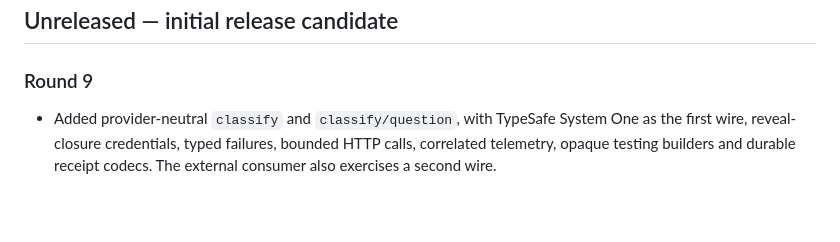
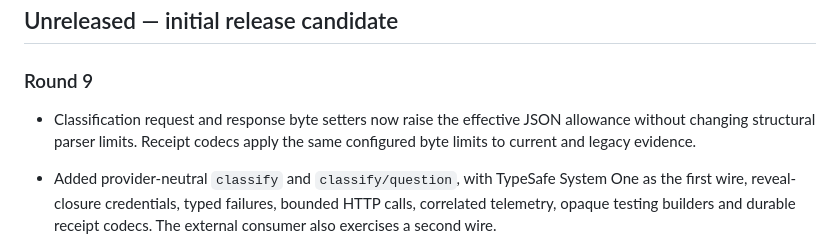
Before and after one commit to gleam-dream/llm_wire, a Markdown page: CHANGELOG.md, the part around the change. Rendered like a GitHub page; blank space fills up the shorter version.

```diff
--- a/CHANGELOG.md
+++ b/CHANGELOG.md
@@ -3,6 +3,10 @@
 ## Unreleased — initial release candidate
 
 ### Round 9
+
+- Classification request and response byte setters now raise the effective
+  JSON allowance without changing structural parser limits. Receipt codecs
+  apply the same configured byte limits to current and legacy evidence.
 
 - Added provider-neutral `classify` and `classify/question`, with TypeSafe
   System One as the first wire, reveal-closure credentials, typed failures,
```
Also changed, not shown: README.md (+12 -1 lines), docs/migration-wave-5.md (+23 -0 lines).
